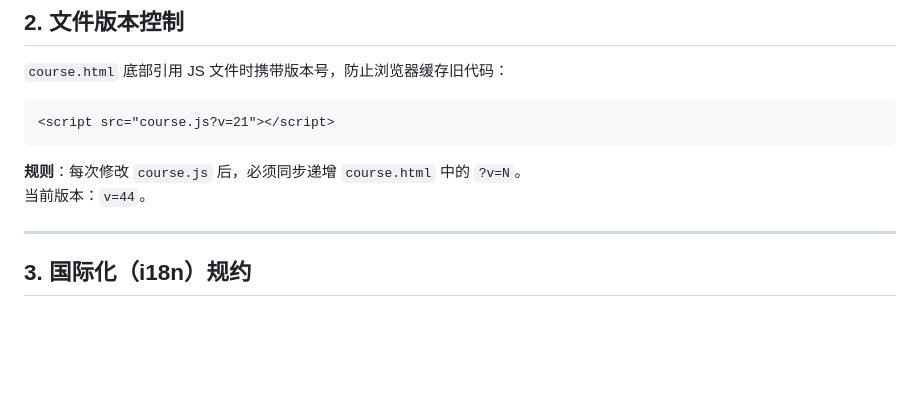
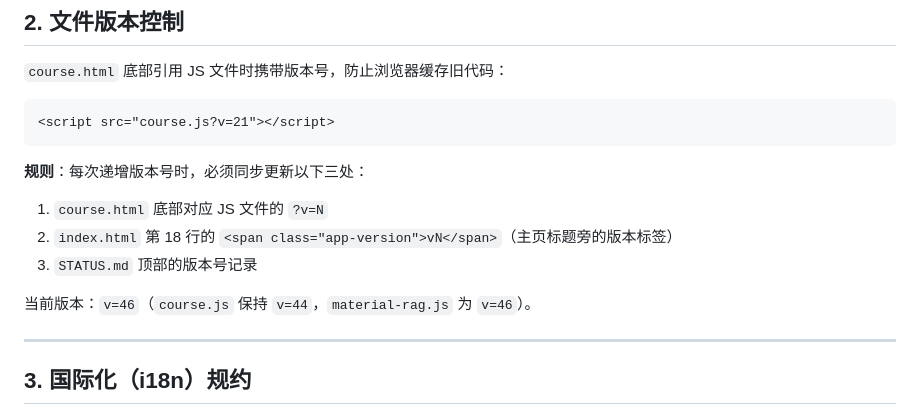
Before and after one commit to Geek96/exam-tracker, a Markdown page: .agents/AGENT_GUIDELINES.md, the part around the change. Drawn GitHub-style; blank space fills up the shorter version.

Commit message:
docs: require index.html version label sync on version bump

````diff
--- a/.agents/AGENT_GUIDELINES.md
+++ b/.agents/AGENT_GUIDELINES.md
@@ -46,8 +46,12 @@
 <script src="course.js?v=21"></script>
 ```
 
-**规则**：每次修改 `course.js` 后，必须同步递增 `course.html` 中的 `?v=N`。
-当前版本：`v=44`。
+**规则**：每次递增版本号时，必须同步更新以下三处：
+1. `course.html` 底部对应 JS 文件的 `?v=N`
+2. `index.html` 第 18 行的 `<span class="app-version">vN</span>`（主页标题旁的版本标签）
+3. `STATUS.md` 顶部的版本号记录
+
+当前版本：`v=46`（`course.js` 保持 `v=44`，`material-rag.js` 为 `v=46`）。
 
 ---
 
````
